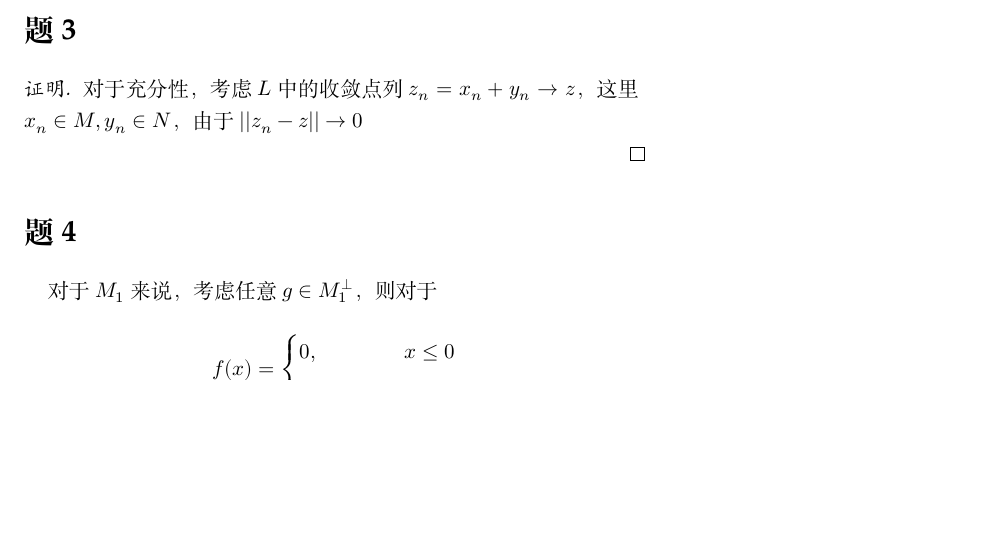
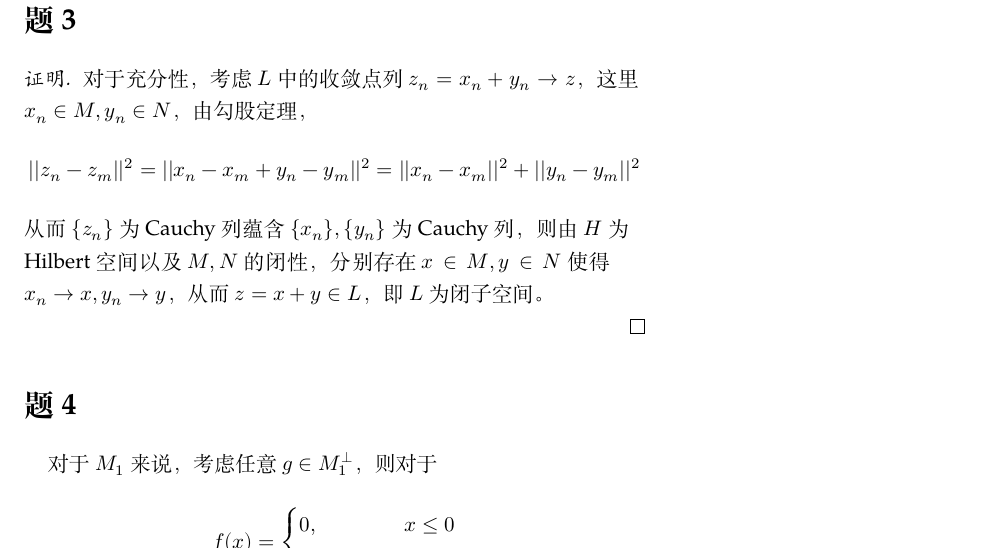
Before and after one commit to OopsYao/homework, a LaTeX problem sheet (functional-analysis/hw10/main.tex): part of page 2 of 2 before the commit and part of page 2 of 3 after it, cut so that both start at the same text, the shorter picture padded with empty space. Compiled offline with XeLaTeX; a missing font is replaced by an installed copy or a similar font.

Commit message:
🚧 FA H10P3 Adequacy

```diff
--- a/functional-analysis/hw10/main.tex
+++ b/functional-analysis/hw10/main.tex
@@ -44,8 +44,11 @@
     \begin{proof}
         对于充分性，考虑
         $L$中的收敛点列$z_n=x_n+y_n\to z$，这里$x_n\in M,y_n\in N$，
-        由于$||z_n-z||\to 0$
-        % TODO Can we prove that x_n is Cauchy?
+        由勾股定理，
+        \[||z_n-z_m||^2=||x_n-x_m+y_n-y_m||^2=||x_n-x_m||^2+||y_n-y_m||^2\]
+        从而$\{z_n\}$为Cauchy列蕴含$\{x_n\},\{y_n\}$为Cauchy列，
+        则由$H$为Hilbert空间以及$M,N$的闭性，分别存在$x\in M,y\in N$使得
+        $x_n\to x,y_n\to y$，从而$z=x+y\in L$，即$L$为闭子空间。
 
         % TODO Prove => use orthogonality
 
```
